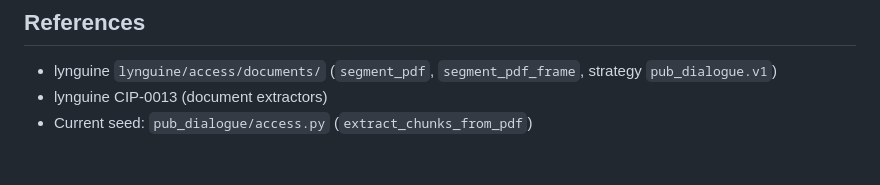
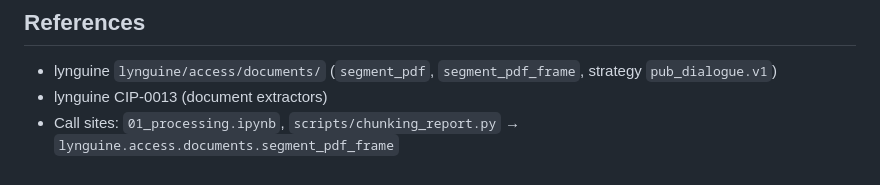
Before and after one commit to mlatcl/pub-dialogue, a Markdown page: cip/cip0015.md, the part around the change. Rendered like a GitHub page.

```diff
--- a/cip/cip0015.md
+++ b/cip/cip0015.md
@@ -170,4 +170,4 @@ No long-lived adapter function in `pub_dialogue.access`.
 
 - lynguine `lynguine/access/documents/` (`segment_pdf`, `segment_pdf_frame`, strategy `pub_dialogue.v1`)
 - lynguine CIP-0013 (document extractors)
-- Current seed: `pub_dialogue/access.py` (`extract_chunks_from_pdf`)
+- Call sites: `01_processing.ipynb`, `scripts/chunking_report.py` → `lynguine.access.documents.segment_pdf_frame`
```
